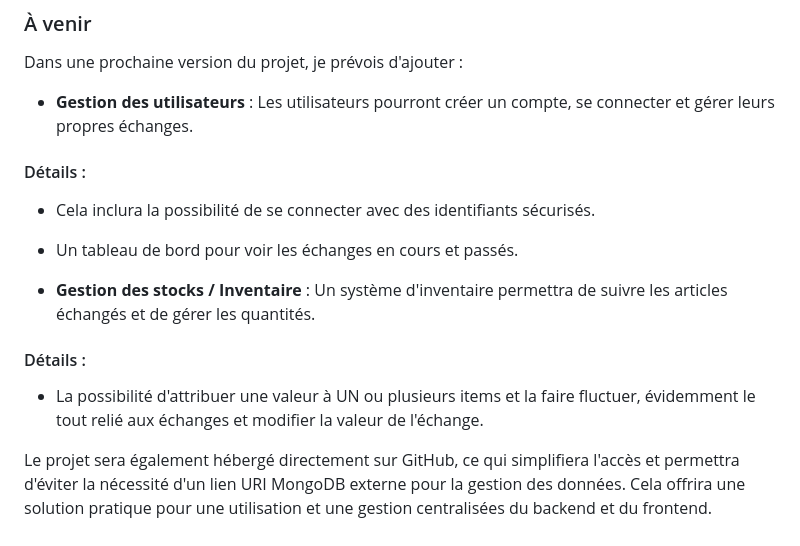
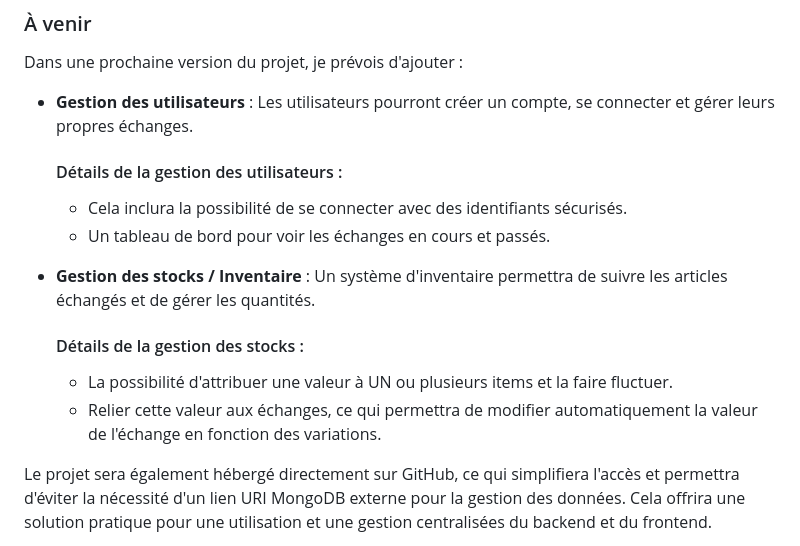
Before and after one commit to LucasLgLsGit/DofusBazaar, a Markdown page: README.md, the part around the change. Rendered like a GitHub page.

```diff
--- a/README.md
+++ b/README.md
@@ -103,15 +103,15 @@ Dans une prochaine version du projet, je prévois d'ajouter :
 
 - **Gestion des utilisateurs** : Les utilisateurs pourront créer un compte, se connecter et gérer leurs propres échanges.
 
-#### Détails :
-- Cela inclura la possibilité de se connecter avec des identifiants sécurisés.
-- Un tableau de bord pour voir les échanges en cours et passés.
-
+  #### Détails de la gestion des utilisateurs :
+  - Cela inclura la possibilité de se connecter avec des identifiants sécurisés.
+  - Un tableau de bord pour voir les échanges en cours et passés.
 
 - **Gestion des stocks / Inventaire** : Un système d'inventaire permettra de suivre les articles échangés et de gérer les quantités.
 
-#### Détails :
-- La possibilité d'attribuer une valeur à UN ou plusieurs items et la faire fluctuer, évidemment le tout relié aux échanges et modifier la valeur de l'échange.
+  #### Détails de la gestion des stocks :
+  - La possibilité d'attribuer une valeur à UN ou plusieurs items et la faire fluctuer.
+  - Relier cette valeur aux échanges, ce qui permettra de modifier automatiquement la valeur de l'échange en fonction des variations.
 
 Le projet sera également hébergé directement sur GitHub, ce qui simplifiera l'accès et permettra d'éviter
 la nécessité d'un lien URI MongoDB externe pour la gestion des données.
```
